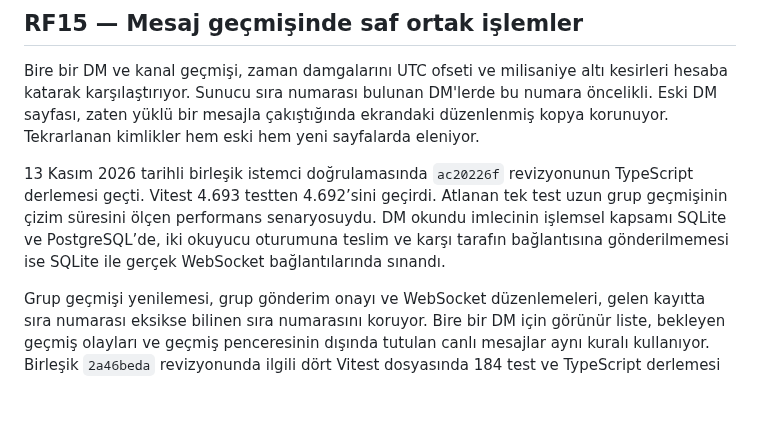
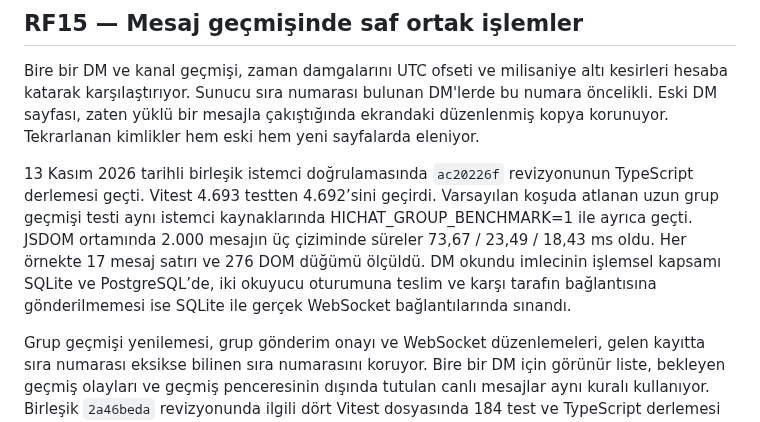
Before and after one commit to alfapars-exe/discordd, a Markdown page: docs/REFACTORING_TASKS.md, the part around the change. Drawn GitHub-style; blank space fills up the shorter version.

Commit message:
Record opt-in long group history benchmark result

```diff
--- a/docs/REFACTORING_TASKS.md
+++ b/docs/REFACTORING_TASKS.md
@@ -441,7 +441,7 @@ Birleşik dalda komut düzeltmesini kapsayan müzik servisi yarış koşusu 483,
 
 Bire bir DM ve kanal geçmişi, zaman damgalarını UTC ofseti ve milisaniye altı kesirleri hesaba katarak karşılaştırıyor. Sunucu sıra numarası bulunan DM'lerde bu numara öncelikli. Eski DM sayfası, zaten yüklü bir mesajla çakıştığında ekrandaki düzenlenmiş kopya korunuyor. Tekrarlanan kimlikler hem eski hem yeni sayfalarda eleniyor.
 
-13 Kasım 2026 tarihli birleşik istemci doğrulamasında `ac20226f` revizyonunun TypeScript derlemesi geçti. Vitest 4.693 testten 4.692’sini geçirdi. Atlanan tek test uzun grup geçmişinin çizim süresini ölçen performans senaryosuydu. DM okundu imlecinin işlemsel kapsamı SQLite ve PostgreSQL’de, iki okuyucu oturumuna teslim ve karşı tarafın bağlantısına gönderilmemesi ise SQLite ile gerçek WebSocket bağlantılarında sınandı.
+13 Kasım 2026 tarihli birleşik istemci doğrulamasında `ac20226f` revizyonunun TypeScript derlemesi geçti. Vitest 4.693 testten 4.692’sini geçirdi. Varsayılan koşuda atlanan uzun grup geçmişi testi aynı istemci kaynaklarında HICHAT_GROUP_BENCHMARK=1 ile ayrıca geçti. JSDOM ortamında 2.000 mesajın üç çiziminde süreler 73,67 / 23,49 / 18,43 ms oldu. Her örnekte 17 mesaj satırı ve 276 DOM düğümü ölçüldü. DM okundu imlecinin işlemsel kapsamı SQLite ve PostgreSQL’de, iki okuyucu oturumuna teslim ve karşı tarafın bağlantısına gönderilmemesi ise SQLite ile gerçek WebSocket bağlantılarında sınandı.
 
 Grup geçmişi yenilemesi, grup gönderim onayı ve WebSocket düzenlemeleri, gelen kayıtta sıra numarası eksikse bilinen sıra numarasını koruyor. Bire bir DM için görünür liste, bekleyen geçmiş olayları ve geçmiş penceresinin dışında tutulan canlı mesajlar aynı kuralı kullanıyor. Birleşik `2a46beda` revizyonunda ilgili dört Vitest dosyasında 184 test ve TypeScript derlemesi geçti. [PR #240](https://github.com/alfapars-exe/discordd/pull/240)
 
```
